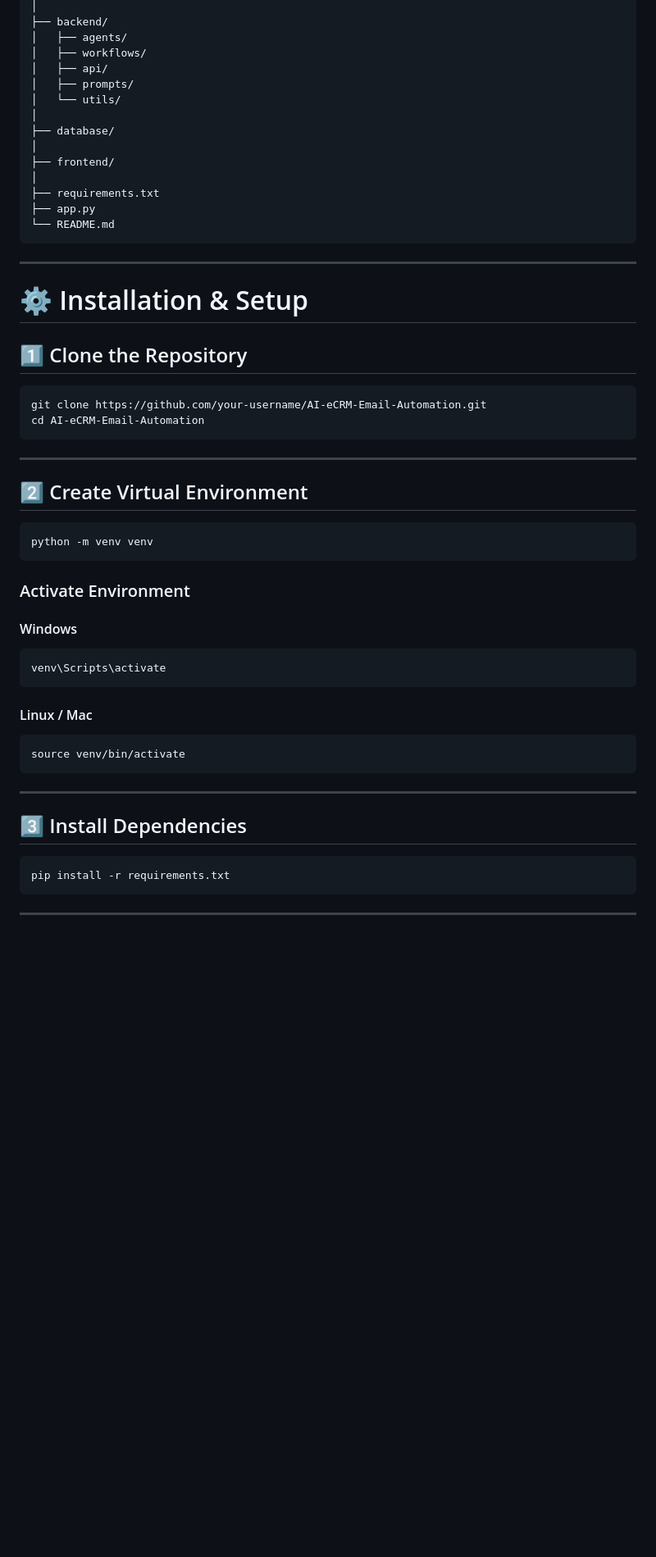
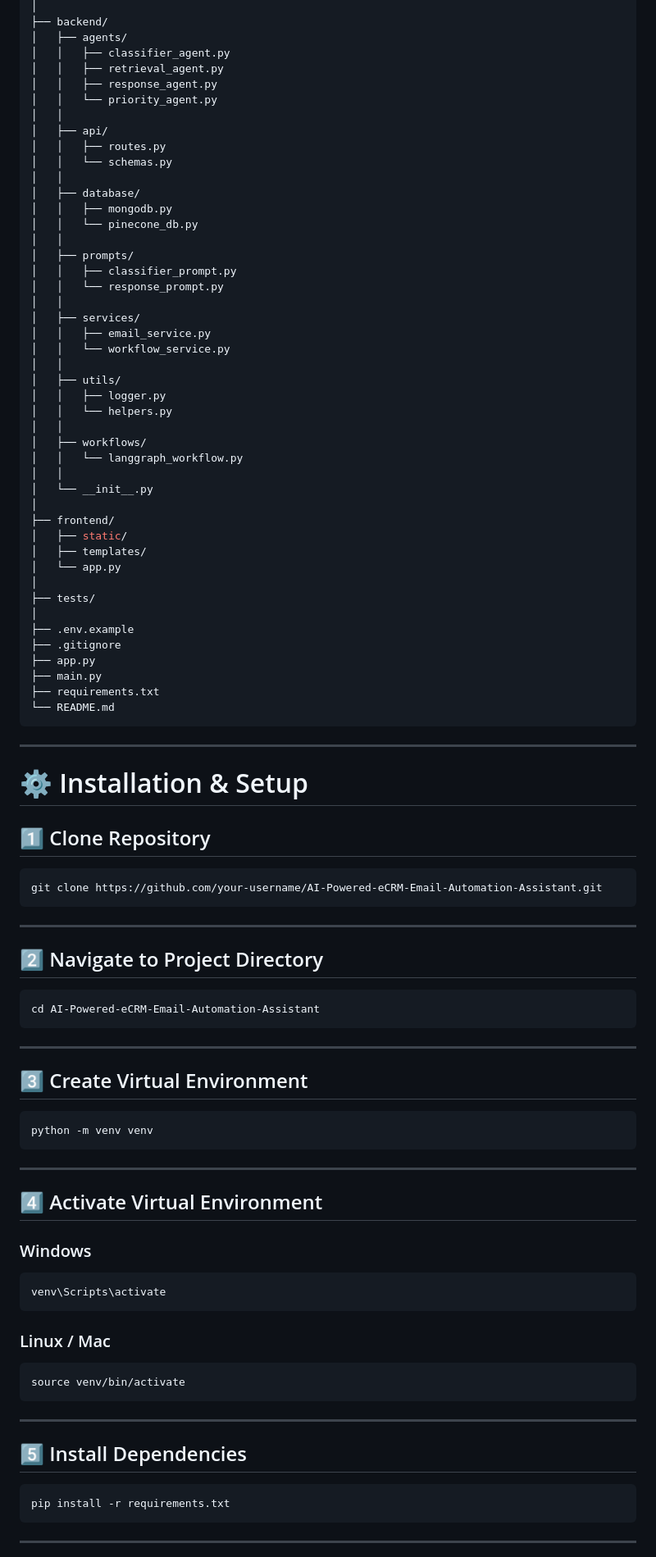
Before and after one commit to SAURABH11072004/AI-Powered-eCRM-Email-Automation-Assistant-, a Markdown page: README.md, the part around one of its changes. Shown at 82% size. Rendered like a GitHub page; blank space fills up the shorter version.

````diff
--- a/README.md
+++ b/README.md
@@ -68,17 +132,48 @@ AI-eCRM-Email-Automation/
 │
 ├── backend/
 │   ├── agents/
+│   │   ├── classifier_agent.py
+│   │   ├── retrieval_agent.py
+│   │   ├── response_agent.py
+│   │   └── priority_agent.py
+│   │
+│   ├── api/
+│   │   ├── routes.py
+│   │   └── schemas.py
+│   │
+│   ├── database/
+│   │   ├── mongodb.py
+│   │   └── pinecone_db.py
+│   │
+│   ├── prompts/
+│   │   ├── classifier_prompt.py
+│   │   └── response_prompt.py
+│   │
+│   ├── services/
+│   │   ├── email_service.py
+│   │   └── workflow_service.py
+│   │
+│   ├── utils/
+│   │   ├── logger.py
+│   │   └── helpers.py
+│   │
 │   ├── workflows/
-│   ├── api/
-│   ├── prompts/
-│   └── utils/
-│
-├── database/
+│   │   └── langgraph_workflow.py
+│   │
+│   └── __init__.py
 │
 ├── frontend/
+│   ├── static/
+│   ├── templates/
+│   └── app.py
 │
+├── tests/
+│
+├── .env.example
+├── .gitignore
+├── app.py
+├── main.py
 ├── requirements.txt
-├── app.py
 └── README.md
 ```
 
@@ -86,36 +181,45 @@ AI-eCRM-Email-Automation/
 
 # ⚙️ Installation & Setup
 
-## 1️⃣ Clone the Repository
+## 1️⃣ Clone Repository
 
 ```bash
-git clone https://github.com/your-username/AI-eCRM-Email-Automation.git
-cd AI-eCRM-Email-Automation
+git clone https://github.com/your-username/AI-Powered-eCRM-Email-Automation-Assistant.git
 ```
 
 ---
 
-## 2️⃣ Create Virtual Environment
+## 2️⃣ Navigate to Project Directory
+
+```bash
+cd AI-Powered-eCRM-Email-Automation-Assistant
+```
+
+---
+
+## 3️⃣ Create Virtual Environment
 
 ```bash
 python -m venv venv
 ```
 
-### Activate Environment
+---
 
-#### Windows
+## 4️⃣ Activate Virtual Environment
+
+### Windows
 ```bash
 venv\Scripts\activate
 ```
 
-#### Linux / Mac
+### Linux / Mac
 ```bash
 source venv/bin/activate
 ```
 
 ---
 
-## 3️⃣ Install Dependencies
+## 5️⃣ Install Dependencies
 
 ```bash
 pip install -r requirements.txt
````
Also changed, not shown: other parts of README.md (+199 -82 lines).
